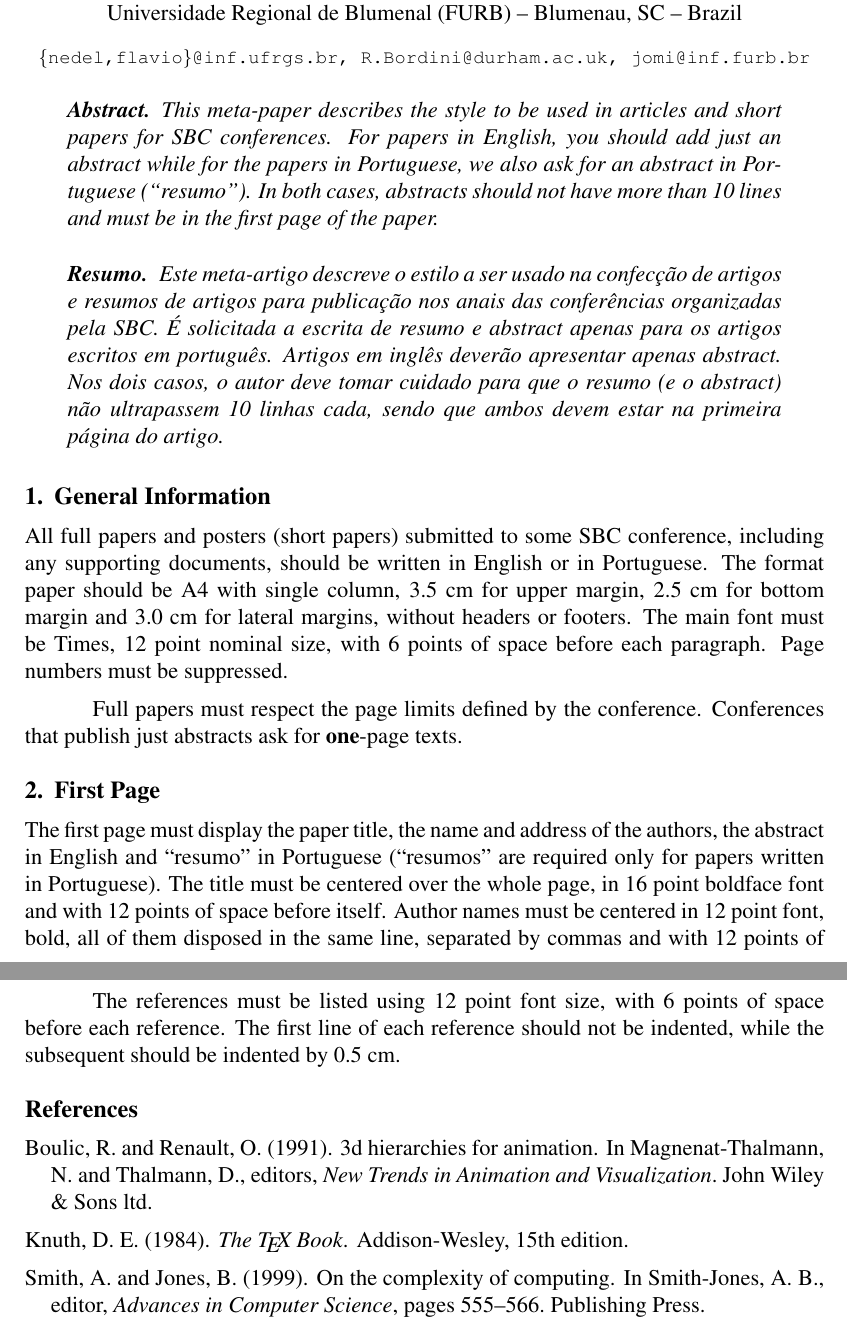
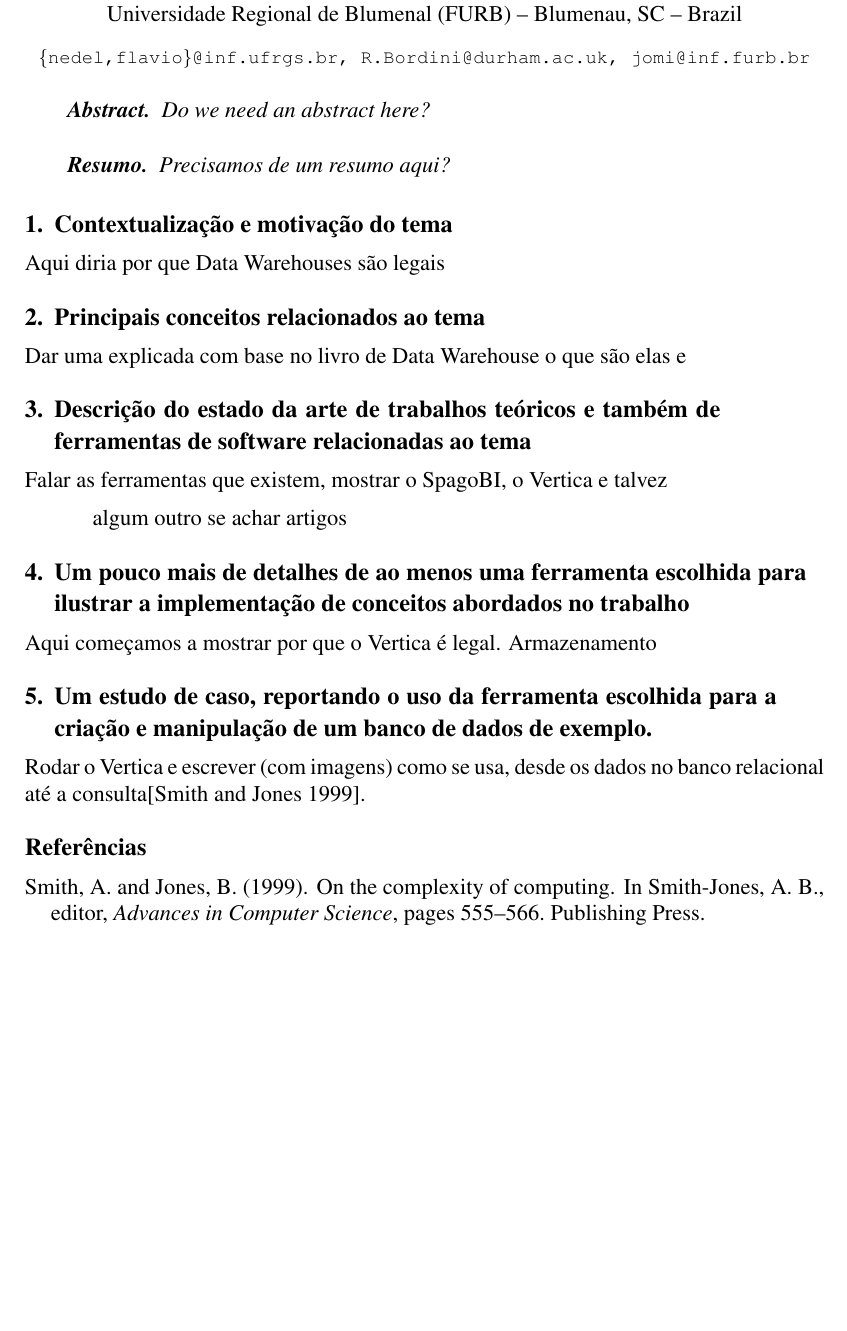
Before and after one commit to athos-ribeiro/mdb-datawarehouse, a LaTeX paper (datawarehouse.tex): two parts of pages 1 and 3 of 3 before the commit and part of the page after it, the two joined at a grey line, cut so that both start at the same text, the shorter picture padded with empty space. Compiled offline with pdfLaTeX; the source files are stored in an older character set and shown here as Unicode.

Commit message:
add basic layout

```diff
--- a/datawarehouse.tex
+++ b/datawarehouse.tex
@@ -4,7 +4,7 @@
 
 \usepackage{graphicx,url}
 
-%\usepackage[brazil]{babel}
+\usepackage[brazil]{babel}
 \usepackage[latin1]{inputenc}
 
 
@@ -34,41 +34,20 @@
 \maketitle
 
 \begin{abstract}
-  This meta-paper describes the style to be used in articles and short papers
-  for SBC conferences. For papers in English, you should add just an abstract
-  while for the papers in Portuguese, we also ask for an abstract in
-  Portuguese (``resumo''). In both cases, abstracts should not have more than
-  10 lines and must be in the first page of the paper.
+  Do we need an abstract here?
 \end{abstract}
 
 \begin{resumo}
-  Este meta-artigo descreve o estilo a ser usado na confecção de artigos e
-  resumos de artigos para publicação nos anais das conferências organizadas
-  pela SBC. É solicitada a escrita de resumo e abstract apenas para os artigos
-  escritos em português. Artigos em inglês deverão apresentar apenas abstract.
-  Nos dois casos, o autor deve tomar cuidado para que o resumo (e o abstract)
-  não ultrapassem 10 linhas cada, sendo que ambos devem estar na primeira
-  página do artigo.
+  Precisamos de um resumo aqui?
 \end{resumo}
 
 
-\section{General Information}
+\section{Contextualização e motivação do tema}
 
-All full papers and posters (short papers) submitted to some SBC conference,
-including any supporting documents, should be written in English or in
-Portuguese. The format paper should be A4 with single column, 3.5 cm for upper
-margin, 2.5 cm for bottom margin and 3.0 cm for lateral margins, without
-headers or footers. The main font must be Times, 12 point nominal size, with 6
-points of space before each paragraph. Page numbers must be suppressed.
+Aqui diria por que Data Warehouses são legais
 
-Full papers must respect the page limits defined by the conference.
-Conferences that publish just abstracts ask for \textbf{one}-page texts.
+\section{Principais conceitos relacionados ao tema} \label{sec:firstpage}
 
-\section{First Page} \label{sec:firstpage}
+Dar uma explicada com base no livro de Data Warehouse o que são elas e
 
-The first page must display the paper title, the name and address of the
-authors, the abstract in English and ``resumo'' in Portuguese (``resumos'' are
-required only for papers written in Portuguese). The title must be centered
-over the whole page, in 16 point boldface font and with 12 points of space
-before itself. Author names must be centered in 12 point font, bold, all of
-them disposed in the same line, separated by commas and with 12 points of
+\section{Descrição do estado da arte de trabalhos teóricos e também de ferramentas de software relacionadas ao tema}
@@ -79 +54,2 @@ before and 6 points of space after.
 
+Falar as ferramentas que existem, mostrar o SpagoBI, o Vertica e talvez
@@ -83,3 +56,4 @@ should be written in boldface and must precede the text.
 
-\section{CD-ROMs and Printed Proceedings}
+algum outro se achar artigos
 
+\section{Um pouco mais de detalhes de ao menos uma ferramenta escolhida para ilustrar a implementação de conceitos abordados no trabalho}
@@ -91 +60,2 @@ abstract and ``resumo'' (for papers in Portuguese).
 
+Aqui começamos a mostrar por que o Vertica é legal. Armazenamento
@@ -104,2 +62,5 @@ The subsection titles must be in boldface, 12pt, flush left.
 
 
+\section{Um estudo de caso, reportando o uso da ferramenta escolhida para a criação e manipulação de um banco de dados de exemplo.}\label{sec:figs}
+
+Rodar o Vertica e escrever (com imagens) como se usa, desde os dados no banco relacional até a consulta\cite{smith:99}.
```
Also changed, not shown: datawarehouse.tex (54 more changed lines).
